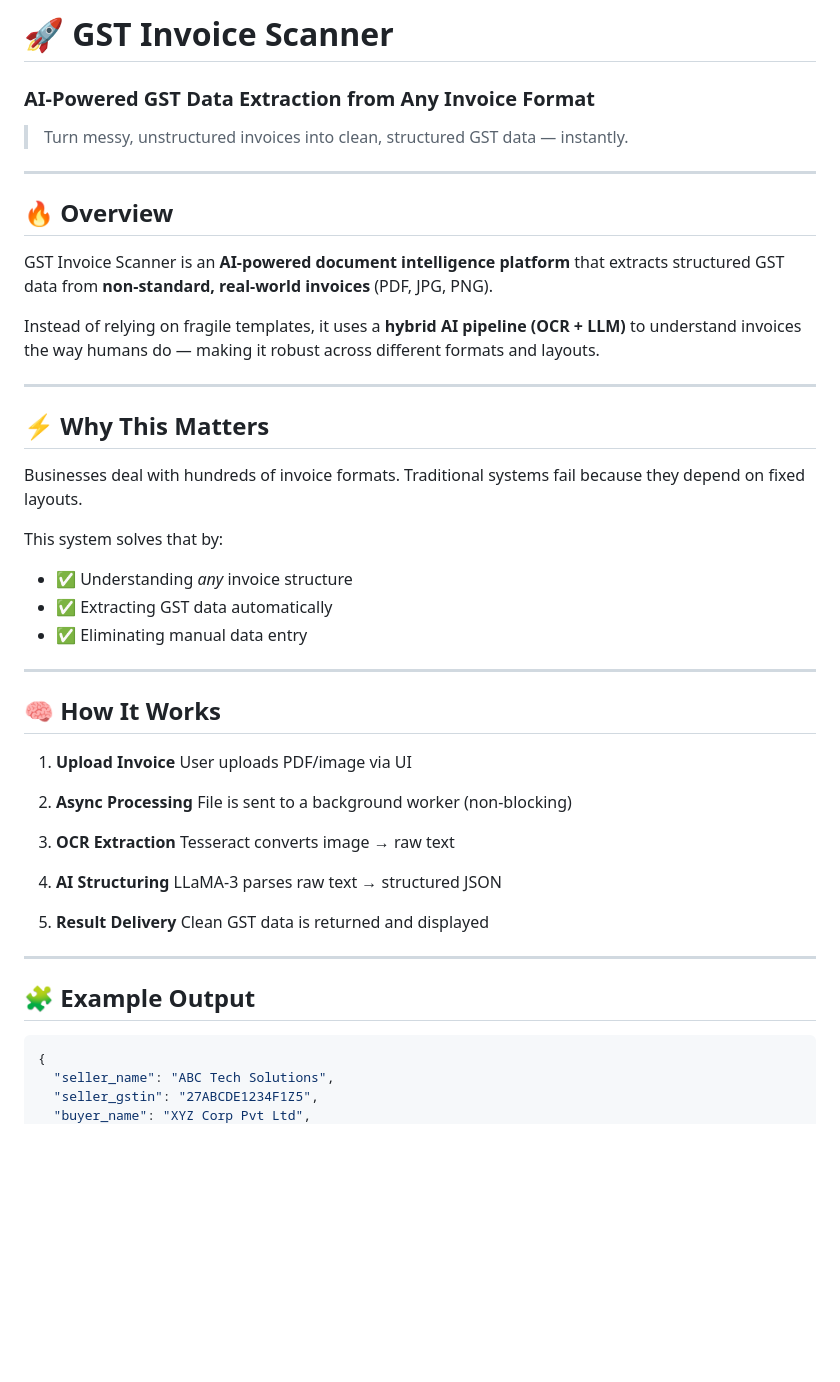
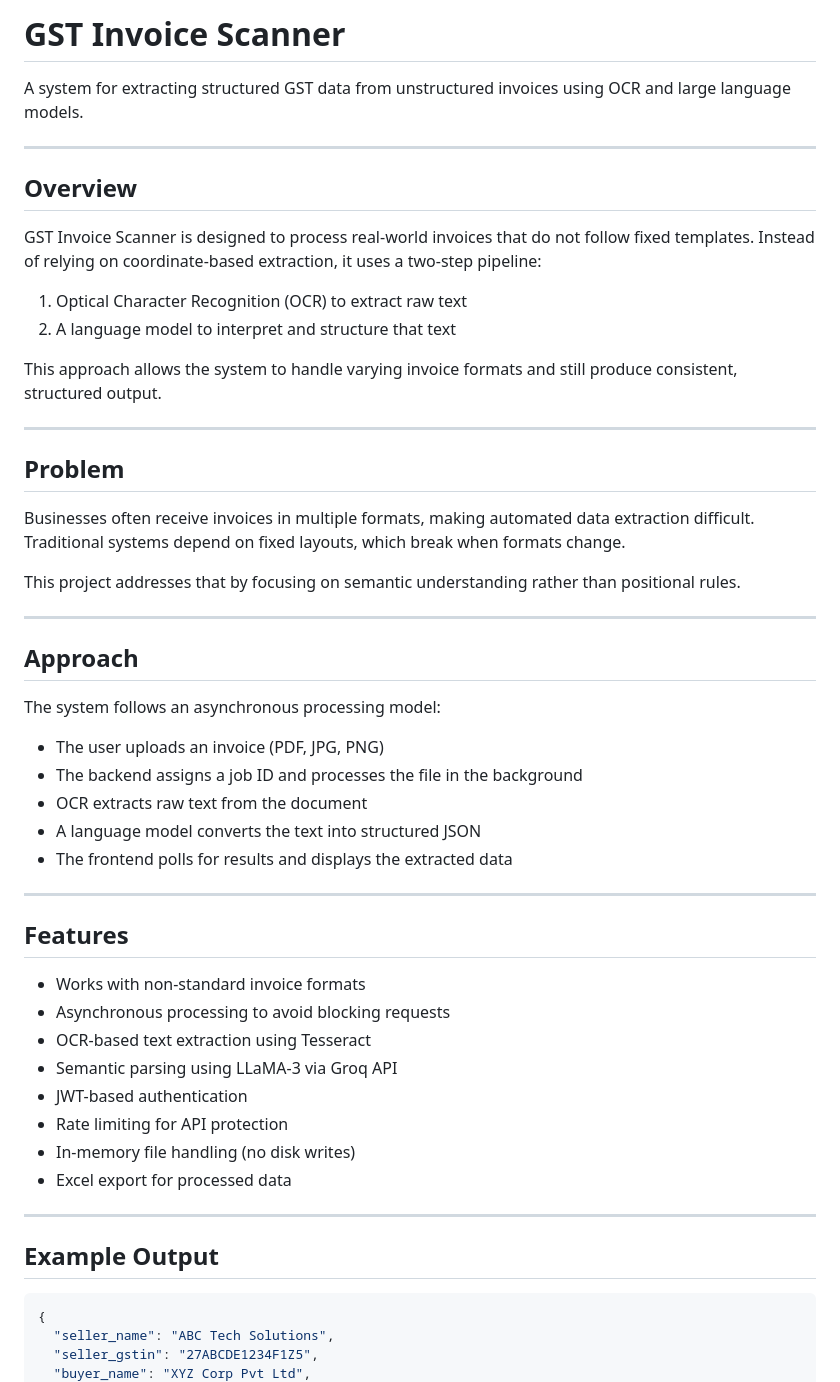
Before and after one commit to VRCHAMPION/gst_invoice_scanner, a Markdown page: README.md, the part around one of its changes. Drawn GitHub-style; blank space fills up the shorter version.

````diff
--- a/README.md
+++ b/README.md
@@ -1,51 +1,54 @@
-# 🚀 GST Invoice Scanner
+# GST Invoice Scanner
 
-### AI-Powered GST Data Extraction from Any Invoice Format
-
-> Turn messy, unstructured invoices into clean, structured GST data — instantly.
+A system for extracting structured GST data from unstructured invoices using OCR and large language models.
 
 ---
 
-## 🔥 Overview
+## Overview
 
-GST Invoice Scanner is an **AI-powered document intelligence platform** that extracts structured GST data from **non-standard, real-world invoices** (PDF, JPG, PNG).
+GST Invoice Scanner is designed to process real-world invoices that do not follow fixed templates. Instead of relying on coordinate-based extraction, it uses a two-step pipeline:
 
-Instead of relying on fragile templates, it uses a **hybrid AI pipeline (OCR + LLM)** to understand invoices the way humans do — making it robust across different formats and layouts.
+1. Optical Character Recognition (OCR) to extract raw text
+2. A language model to interpret and structure that text
+
+This approach allows the system to handle varying invoice formats and still produce consistent, structured output.
 
 ---
 
-## ⚡ Why This Matters
+## Problem
 
-Businesses deal with hundreds of invoice formats. Traditional systems fail because they depend on fixed layouts.
+Businesses often receive invoices in multiple formats, making automated data extraction difficult. Traditional systems depend on fixed layouts, which break when formats change.
 
-This system solves that by:
-
-* ✅ Understanding *any* invoice structure
-* ✅ Extracting GST data automatically
-* ✅ Eliminating manual data entry
+This project addresses that by focusing on semantic understanding rather than positional rules.
 
 ---
 
-## 🧠 How It Works
+## Approach
 
-1. **Upload Invoice**
-   User uploads PDF/image via UI
+The system follows an asynchronous processing model:
 
-2. **Async Processing**
-   File is sent to a background worker (non-blocking)
-
-3. **OCR Extraction**
-   Tesseract converts image → raw text
-
-4. **AI Structuring**
-   LLaMA-3 parses raw text → structured JSON
-
-5. **Result Delivery**
-   Clean GST data is returned and displayed
+* The user uploads an invoice (PDF, JPG, PNG)
+* The backend assigns a job ID and processes the file in the background
+* OCR extracts raw text from the document
+* A language model converts the text into structured JSON
+* The frontend polls for results and displays the extracted data
 
 ---
 
-## 🧩 Example Output
+## Features
+
+* Works with non-standard invoice formats
+* Asynchronous processing to avoid blocking requests
+* OCR-based text extraction using Tesseract
+* Semantic parsing using LLaMA-3 via Groq API
+* JWT-based authentication
+* Rate limiting for API protection
+* In-memory file handling (no disk writes)
+* Excel export for processed data
+
+---
+
+## Example Output
 
 ```json
 {
````
Also changed, not shown: other parts of README.md (+45 -99 lines).
